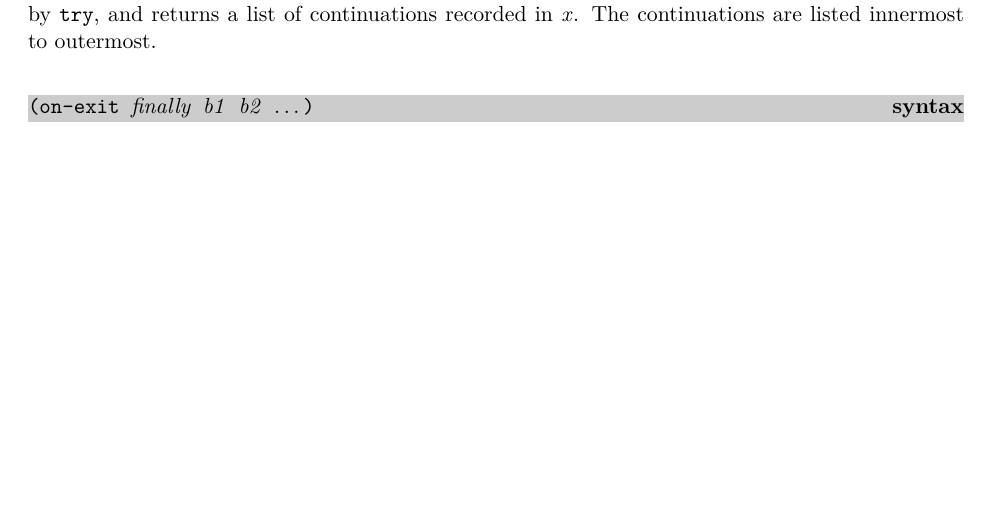
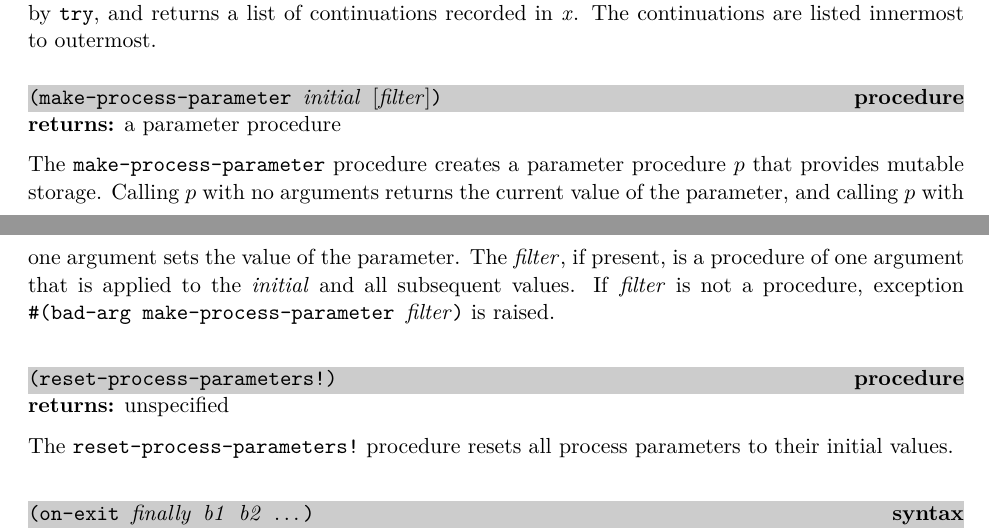
Before and after one commit to indigobio/swish-lite, a LaTeX thesis (doc/swish-lite.tex, which reads doc/erlang.tex): part of page 10 of 39 before the commit and two parts of pages 10 and 11 of 39 after it, the two joined at a grey line, cut so that both start at the same text, the shorter picture padded with empty space. Compiled offline with pdfLaTeX.

Commit message:
add make-process-parameter & reset-process-parameters!

```diff
--- a/doc/erlang.tex
+++ b/doc/erlang.tex
@@ -589,6 +589,32 @@ and returns a list of continuations recorded in \var{x}.
 The continuations are listed innermost to outermost.
 
 % -------------------------------------------------------------------------
+\defineentry{make-process-parameter}
+\begin{procedure}
+  \code{(make-process-parameter \var{initial} \opt{\var{filter}})}
+\end{procedure}
+\returns{} a parameter procedure
+
+The \code{make-process-parameter} procedure creates a parameter
+procedure $p$ that provides mutable storage. Calling $p$ with no
+arguments returns the current value of the parameter, and calling $p$
+with one argument sets the value of the parameter. The \var{filter},
+if present, is a procedure of one argument that is applied to the
+\var{initial} and all subsequent values. If \var{filter} is not a
+procedure, exception \code{\#(bad-arg make-process-parameter
+  \var{filter})} is raised.
+
+% -------------------------------------------------------------------------
+\defineentry{reset-process-parameters!}
+\begin{procedure}
+  \code{(reset-process-parameters!)}
+\end{procedure}
+\returns{} unspecified
+
+The \code{reset-process-parameters!} procedure resets all process
+parameters to their initial values.
+
+% -------------------------------------------------------------------------
 \defineentry{on-exit}
 \begin{syntax}
   \code{(on-exit \var{finally} \var{b1} \var{b2} \etc{})}
```
Also changed, not shown: 2 other files.
